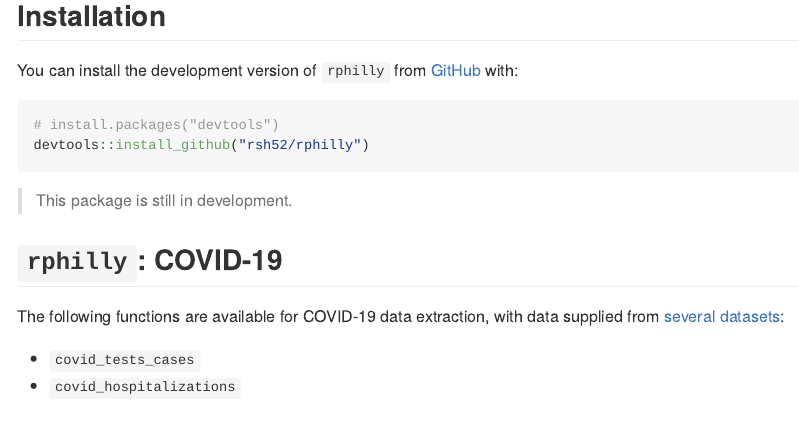
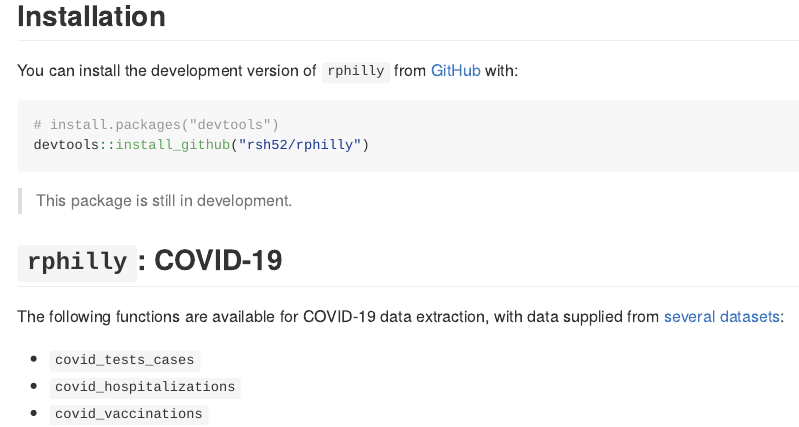
Before and after one commit to rsh52/rphilly, an R Markdown document (README.Rmd): the page in a window 1100 px wide, from 580 px down. The pictures show the output file README.md that the author committed with the source, drawn offline in the style of GitHub; badge pictures from the web are left out.

Commit message:
Update README.md

```diff
--- a/README.Rmd
+++ b/README.Rmd
@@ -46,3 +46,4 @@ The following functions are available for COVID-19 data extraction, with data su
 
 - `covid_tests_cases`
 - `covid_hospitalizations`
+- `covid_vaccinations`
```
Also changed, not shown: README.md.
